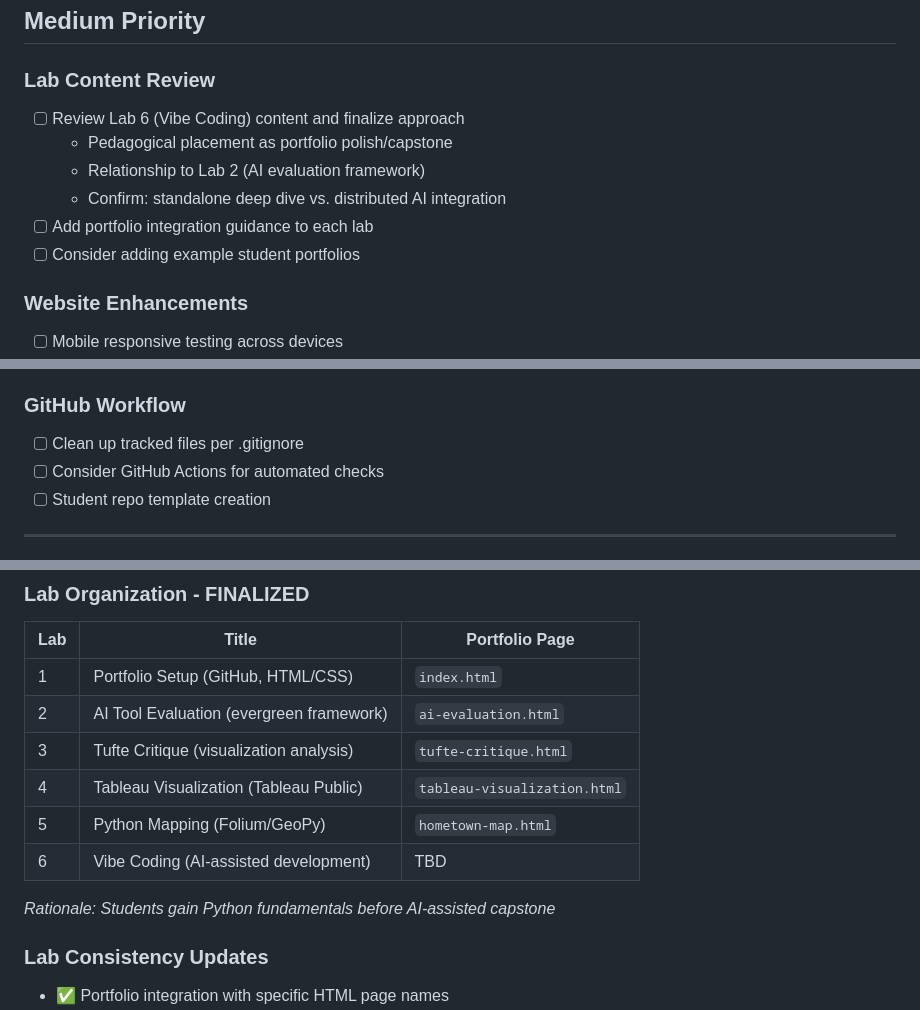
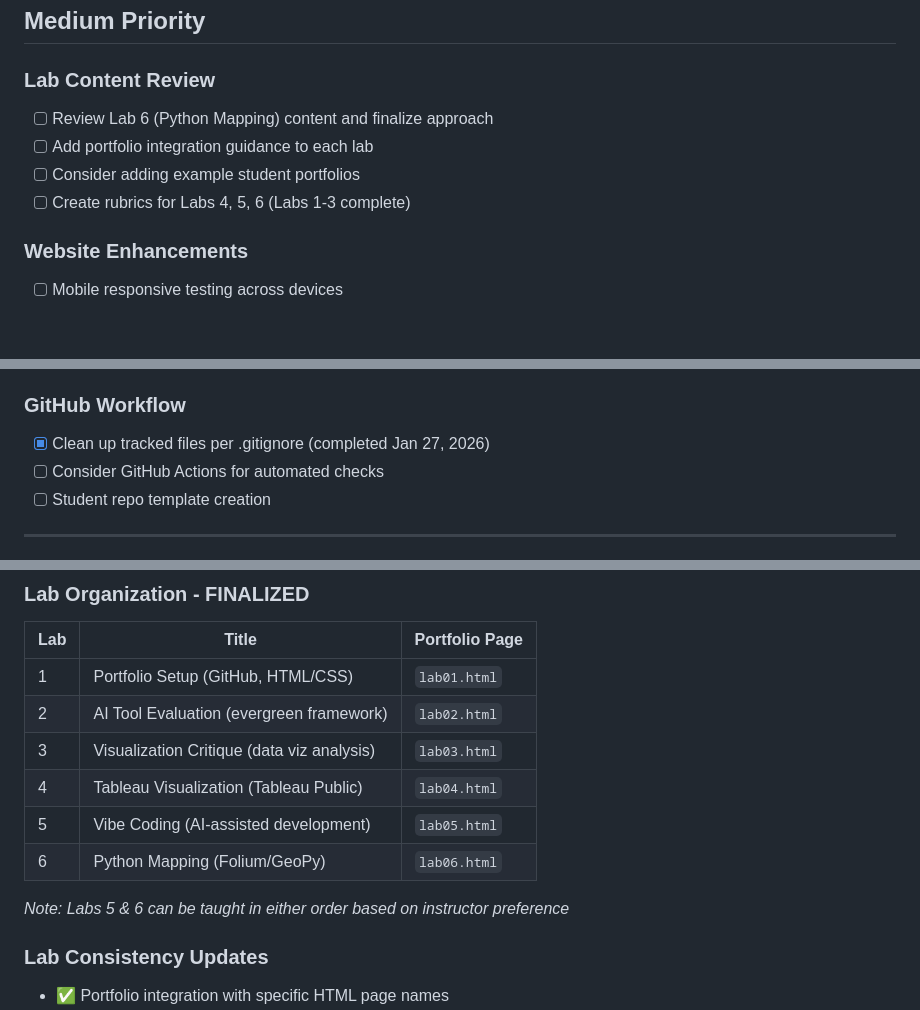
Before and after one commit to TCU-DCDA/DCDA40833_SP26, a Markdown page: TODO.md, 3 parts joined by grey strips. Drawn GitHub-style; blank space fills up the shorter version.

```diff
--- a/TODO.md
+++ b/TODO.md
@@ -35,12 +35,10 @@
 ## Medium Priority
 
 ### Lab Content Review
-- [ ] Review Lab 6 (Vibe Coding) content and finalize approach
-  - Pedagogical placement as portfolio polish/capstone
-  - Relationship to Lab 2 (AI evaluation framework)
-  - Confirm: standalone deep dive vs. distributed AI integration
+- [ ] Review Lab 6 (Python Mapping) content and finalize approach
 - [ ] Add portfolio integration guidance to each lab
 - [ ] Consider adding example student portfolios
+- [ ] Create rubrics for Labs 4, 5, 6 (Labs 1-3 complete)
 
 ### Website Enhancements
 - [ ] Mobile responsive testing across devices
@@ -56,7 +54,7 @@
 - [ ] Consider "getting started" guide for students
 
 ### GitHub Workflow
-- [ ] Clean up tracked files per .gitignore
+- [x] Clean up tracked files per .gitignore (completed Jan 27, 2026)
 - [ ] Consider GitHub Actions for automated checks
 - [ ] Student repo template creation
 
@@ -94,14 +92,14 @@
 ### Lab Organization - FINALIZED
 | Lab | Title | Portfolio Page |
 |-----|-------|----------------|
-| 1 | Portfolio Setup (GitHub, HTML/CSS) | `index.html` |
-| 2 | AI Tool Evaluation (evergreen framework) | `ai-evaluation.html` |
-| 3 | Tufte Critique (visualization analysis) | `tufte-critique.html` |
-| 4 | Tableau Visualization (Tableau Public) | `tableau-visualization.html` |
-| 5 | Python Mapping (Folium/GeoPy) | `hometown-map.html` |
-| 6 | Vibe Coding (AI-assisted development) | TBD |
+| 1 | Portfolio Setup (GitHub, HTML/CSS) | `lab01.html` |
+| 2 | AI Tool Evaluation (evergreen framework) | `lab02.html` |
+| 3 | Visualization Critique (data viz analysis) | `lab03.html` |
+| 4 | Tableau Visualization (Tableau Public) | `lab04.html` |
+| 5 | Vibe Coding (AI-assisted development) | `lab05.html` |
+| 6 | Python Mapping (Folium/GeoPy) | `lab06.html` |
 
-*Rationale: Students gain Python fundamentals before AI-assisted capstone*
+*Note: Labs 5 & 6 can be taught in either order based on instructor preference*
 
 ### Lab Consistency Updates
 - ✅ Portfolio integration with specific HTML page names
```
Also changed, not shown: other parts of TODO.md (+1 -1 lines), skills_portfolio/old_labs/lab02_materials.md (renamed from skills_portfolio/old_labs/lab2_materials.md).
